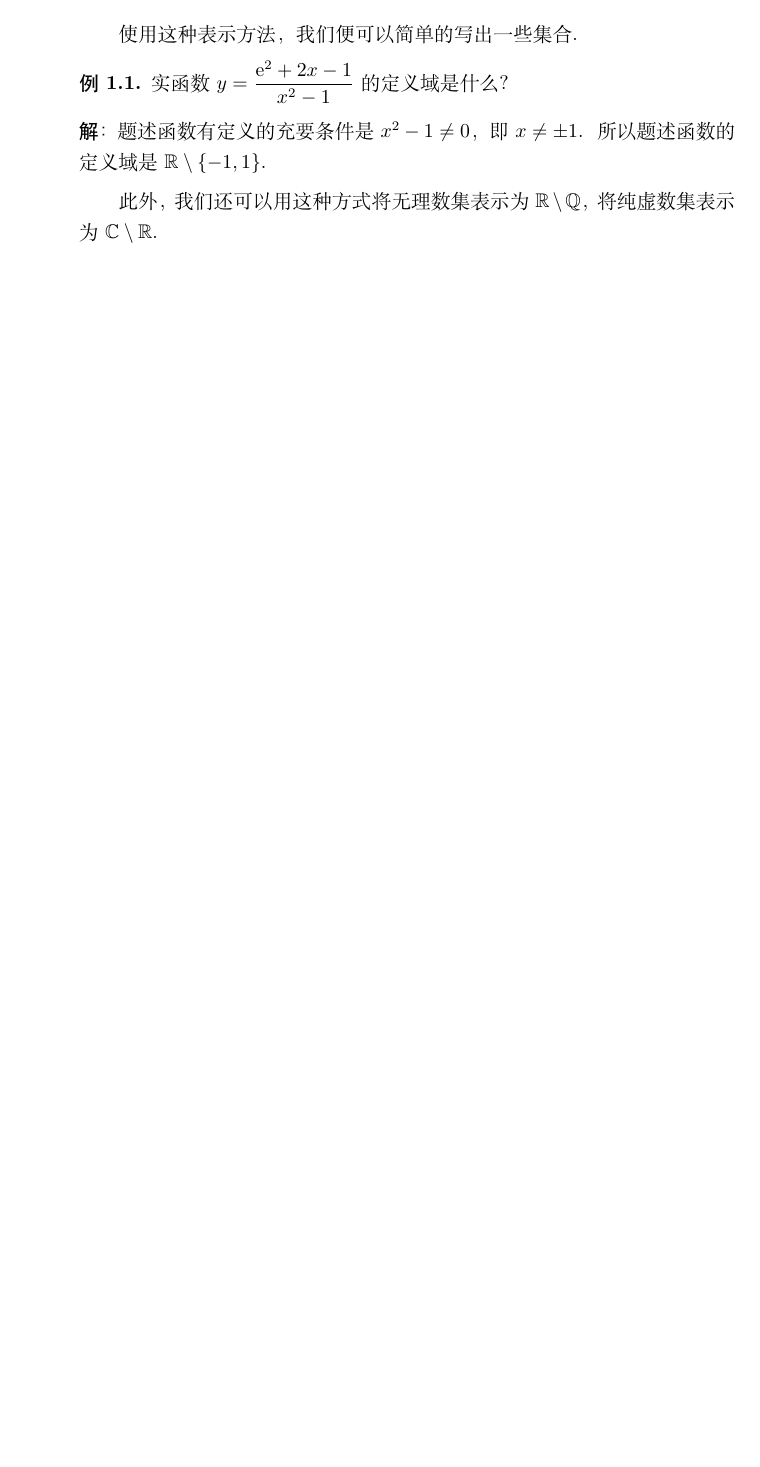
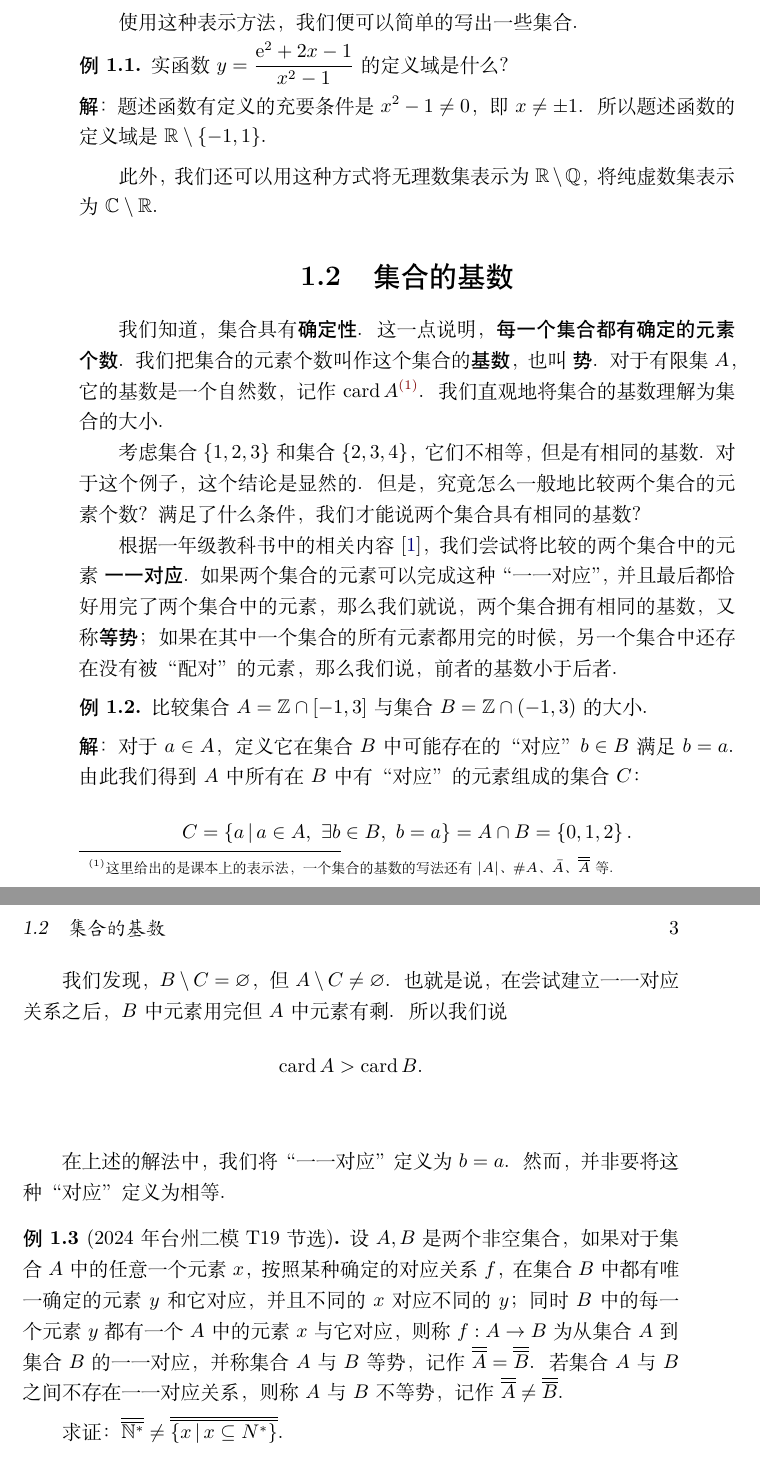
Before and after one commit to GarytheNoob/senior-high-science-misc, a LaTeX book (main.tex, which reads chap/chap_set.tex): part of page 8 of 10 before the commit and two parts of pages 8 and 9 of 12 after it, the two joined at a grey line, cut so that both start at the same text, the shorter picture padded with empty space. Compiled offline with XeLaTeX.

Commit message:
upd: chap1 wip

```diff
--- a/chap/chap_set.tex
+++ b/chap/chap_set.tex
@@ -43,3 +43,59 @@
 
 此外，我们还可以用这种方式将无理数集表示为$\mathbb{R}\setminus\mathbb{Q}$，将纯
 虚数集表示为$\mathbb{C}\setminus\mathbb{R}$。
+
+\section{集合的基数}
+
+我们知道，集合具有\textbf{确定性}。这一点说明，\textbf{每一个集合都有确定的元素
+个数}。我们把集合的元素个数叫作这个集合的\textbf{基数}\index{基数}，也叫
+\textbf{势}\index{势}。对于有限集$A$，它的基数是一个自然数，记作$\card{A}
+$\footnote{这里给出的是课本上的表示法，一个集合的基数的写法还有$\abs{A}$、$\# A$、
+$\bar{A}$、$\overll{A}$等。}。我们直观地将集合的基数理解为集合的大小。
+
+考虑集合$\left\{ 1,2,3 \right\} $和集合$\left\{ 2,3,4 \right\} $，它们不相等，但
+是有相同的基数。对于这个例子，这个结论是显然的。但是，究竟怎么一般地比较两个集合
+的元素个数？满足了什么条件，我们才能说两个集合具有相同的基数？
+
+根据一年级教科书中的相关内容\cite{pep_math_1A}，我们尝试将比较的两个集合中的元素
+\textbf{一一对应}。如果两个集合的元素可以完成这种“一一对应”，并且最后都恰好用完
+了两个集合中的元素，那么我们就说，两个集合拥有相同的基数，又称\textbf{等势}；如
+果在其中一个集合的所有元素都用完的时候，另一个集合中还存在没有被“配对”的元素，那
+么我们说，前者的基数小于后者。
+
+\begin{rawexp}
+    比较集合$A=\mathbb{Z}\cap \left[ -1,3 \right]$与集合$B=\mathbb{Z}\cap \left(
+    -1,3\right)$的大小。
+\end{rawexp}
+
+\begin{rawsol}
+    对于$a \in A$，定义它在集合$B$中可能存在的“对应”$b \in B$满足$b = a$。由此我
+    们得到$A$中所有在$B$中有“对应”的元素组成的集合$C$：
+    \[
+        C = \left\{a\,|\,a\in A,\ \exists b\in B,\ b=a\right\} = A\cap B =
+        \left\{ 0,1,2 \right\} .
+    \]
+
+    我们发现，$B\setminus C=\varnothing$，但$A\setminus C\neq\varnothing$。也就
+    是说，在尝试建立一一对应关系之后，$B$中元素用完但$A$中元素有剩。所以我们说
+    \[
+        \card{A} > \card{B}.
+    \]
+\end{rawsol}
+
+在上述的解法中，我们将“一一对应”定义为$b=a$。然而，并非要将这种“对应”定义为相等。
+
+\begin{rawexp}[2024年台州二模T19节选]
+    设$A,B$是两个非空集合，如果对于集合$A$中的任意一个元素$x$，按照某种确定的对
+    应关系$f$，在集合$B$中都有唯一确定的元素$y$和它对应，并且不同的$x$对应不同的
+    $y$；同时$B$中的每一个元素$y$都有一个$A$中的元素$x$与它对应，则称$f:
+    A\rightarrow B$为从集合$A$到集合$B$的一一对应，并称集合$A$与$B$等势，记作
+    $\overll{A}=\overll{B}$。若集合$A$与$B$之间不存在一一对应关系，则称$A$与$B$
+    不等势，记作$\overll{A}\neq\overll{B}$。
+
+    \vspace{1ex}
+    求证：$\overll{\mathbb{N}^\ast} \neq \overll{\left\{ x\,|\, x\subseteq N^\ast
+    \right\}} $。
+\end{rawexp}
+
+\begin{proof}
+    设集合$M=\left\{ x\,|\, x\subseteq N^\ast \right\}$，它是所有正整数集的子集
@@ -45,0 +123 @@
+                    这句话指出有存在复数个$M$中元素，它们被$f$映射的结果相同，而
```
Also changed, not shown: chap/chap_set.tex (56 more changed lines).
